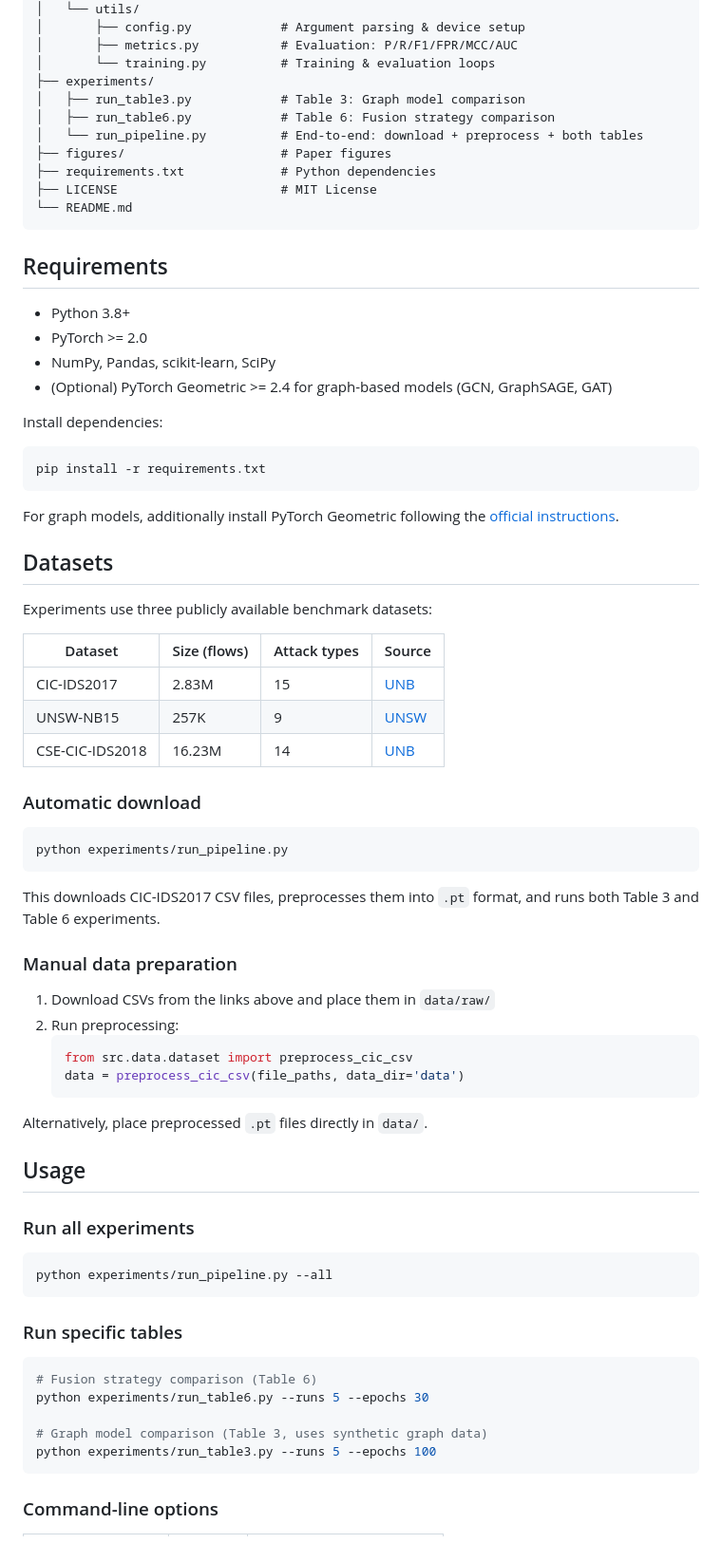
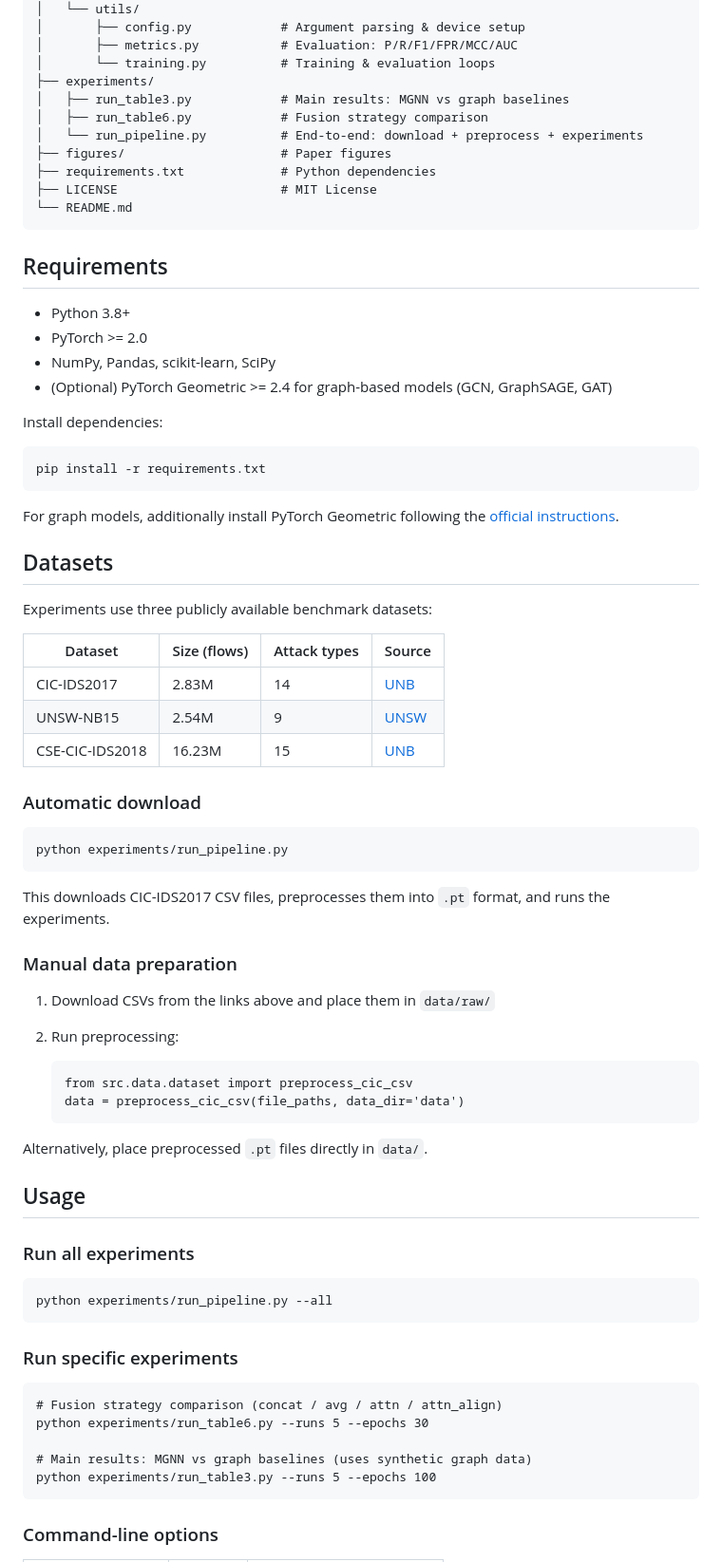
Before and after one commit to code-2026l/MGNN, a Markdown page: README.md, the part around one of its changes. Shown at 95% size. Drawn GitHub-style.

Commit message:
Fix dataset stats, update citation for journal submission, remove stale table references

````diff
--- a/README.md
+++ b/README.md
@@ -25,9 +24,9 @@ MGNN/
 │       ├── metrics.py           # Evaluation: P/R/F1/FPR/MCC/AUC
 │       └── training.py          # Training & evaluation loops
 ├── experiments/
-│   ├── run_table3.py            # Table 3: Graph model comparison
-│   ├── run_table6.py            # Table 6: Fusion strategy comparison
-│   └── run_pipeline.py          # End-to-end: download + preprocess + both tables
+│   ├── run_table3.py            # Main results: MGNN vs graph baselines
+│   ├── run_table6.py            # Fusion strategy comparison
+│   └── run_pipeline.py          # End-to-end: download + preprocess + experiments
 ├── figures/                     # Paper figures
 ├── requirements.txt             # Python dependencies
 ├── LICENSE                      # MIT License
@@ -43,12 +42,11 @@ MGNN/
 
 Install dependencies:
 
-```bash
+```
 pip install -r requirements.txt
 ```
 
-For graph models, additionally install PyTorch Geometric following the
-[official instructions](https://pytorch-geometric.readthedocs.io/).
+For graph models, additionally install PyTorch Geometric following the [official instructions](https://pytorch-geometric.readthedocs.io/).
 
 ## Datasets
 
@@ -56,24 +54,24 @@ Experiments use three publicly available benchmark datasets:
 
 | Dataset | Size (flows) | Attack types | Source |
 |---------|-------------|--------------|--------|
-| CIC-IDS2017 | 2.83M | 15 | [UNB](https://www.unb.ca/cic/datasets/ids-2017.html) |
-| UNSW-NB15 | 257K | 9 | [UNSW](https://www.unsw.adfa.edu.au/unsw-canberra-cyber/cybersecurity/ADFA-NB15-Datasets/) |
-| CSE-CIC-IDS2018 | 16.23M | 14 | [UNB](https://www.unb.ca/cic/datasets/ids-2018.html) |
+| CIC-IDS2017 | 2.83M | 14 | [UNB](https://www.unb.ca/cic/datasets/ids-2017.html) |
+| UNSW-NB15 | 2.54M | 9 | [UNSW](https://www.unsw.adfa.edu.au/unsw-canberra-cyber/cybersecurity/ADFA-NB15-Datasets/) |
+| CSE-CIC-IDS2018 | 16.23M | 15 | [UNB](https://www.unb.ca/cic/datasets/ids-2018.html) |
 
 ### Automatic download
 
-```bash
+```
 python experiments/run_pipeline.py
 ```
 
-This downloads CIC-IDS2017 CSV files, preprocesses them into `.pt` format,
-and runs both Table 3 and Table 6 experiments.
+This downloads CIC-IDS2017 CSV files, preprocesses them into `.pt` format, and runs the experiments.
 
 ### Manual data preparation
 
 1. Download CSVs from the links above and place them in `data/raw/`
 2. Run preprocessing:
-   ```python
+
+   ```
    from src.data.dataset import preprocess_cic_csv
    data = preprocess_cic_csv(file_paths, data_dir='data')
    ```
@@ -84,17 +82,17 @@ Alternatively, place preprocessed `.pt` files directly in `data/`.
 
 ### Run all experiments
 
-```bash
+```
 python experiments/run_pipeline.py --all
 ```
 
-### Run specific tables
+### Run specific experiments
 
-```bash
-# Fusion strategy comparison (Table 6)
+```
+# Fusion strategy comparison (concat / avg / attn / attn_align)
 python experiments/run_table6.py --runs 5 --epochs 30
 
-# Graph model comparison (Table 3, uses synthetic graph data)
+# Main results: MGNN vs graph baselines (uses synthetic graph data)
 python experiments/run_table3.py --runs 5 --epochs 100
 ```
 
````
Also changed, not shown: other parts of README.md (+12 -8 lines).
